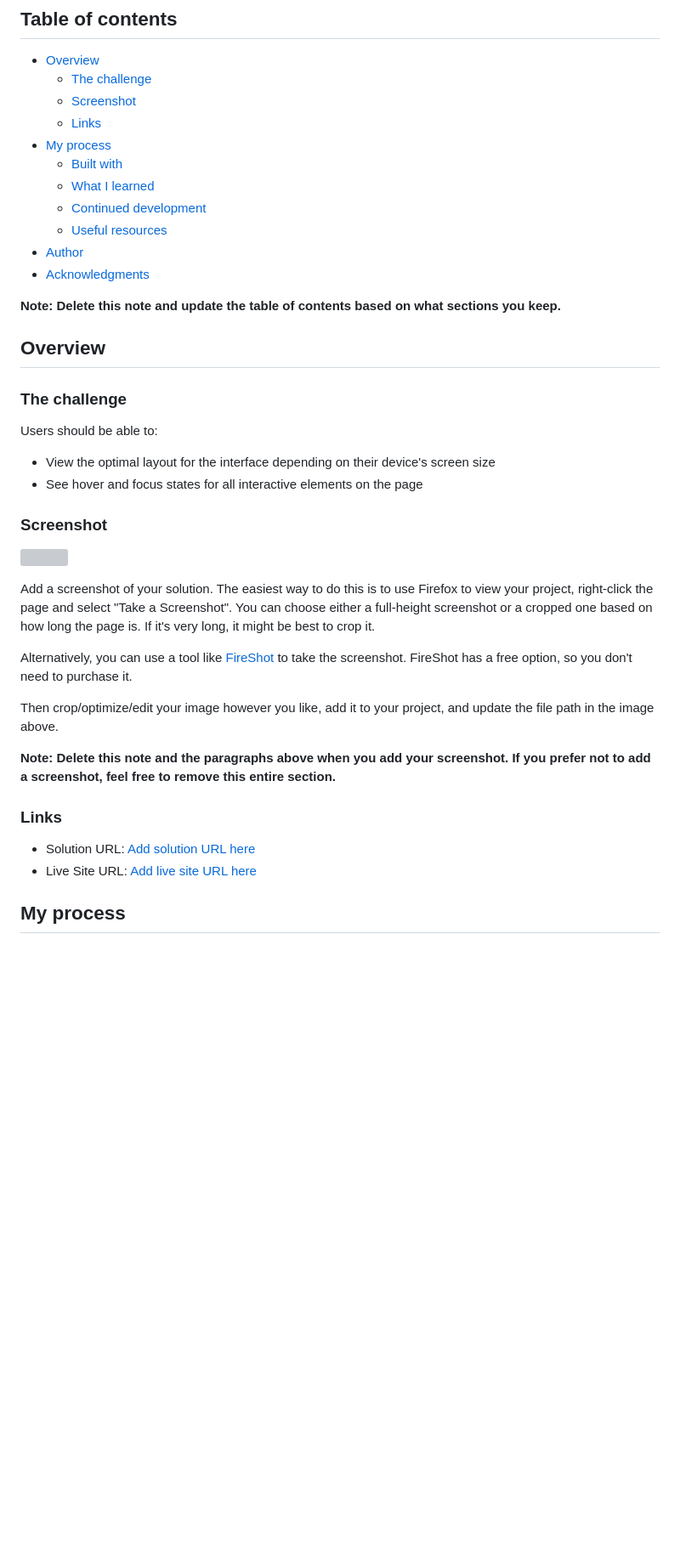
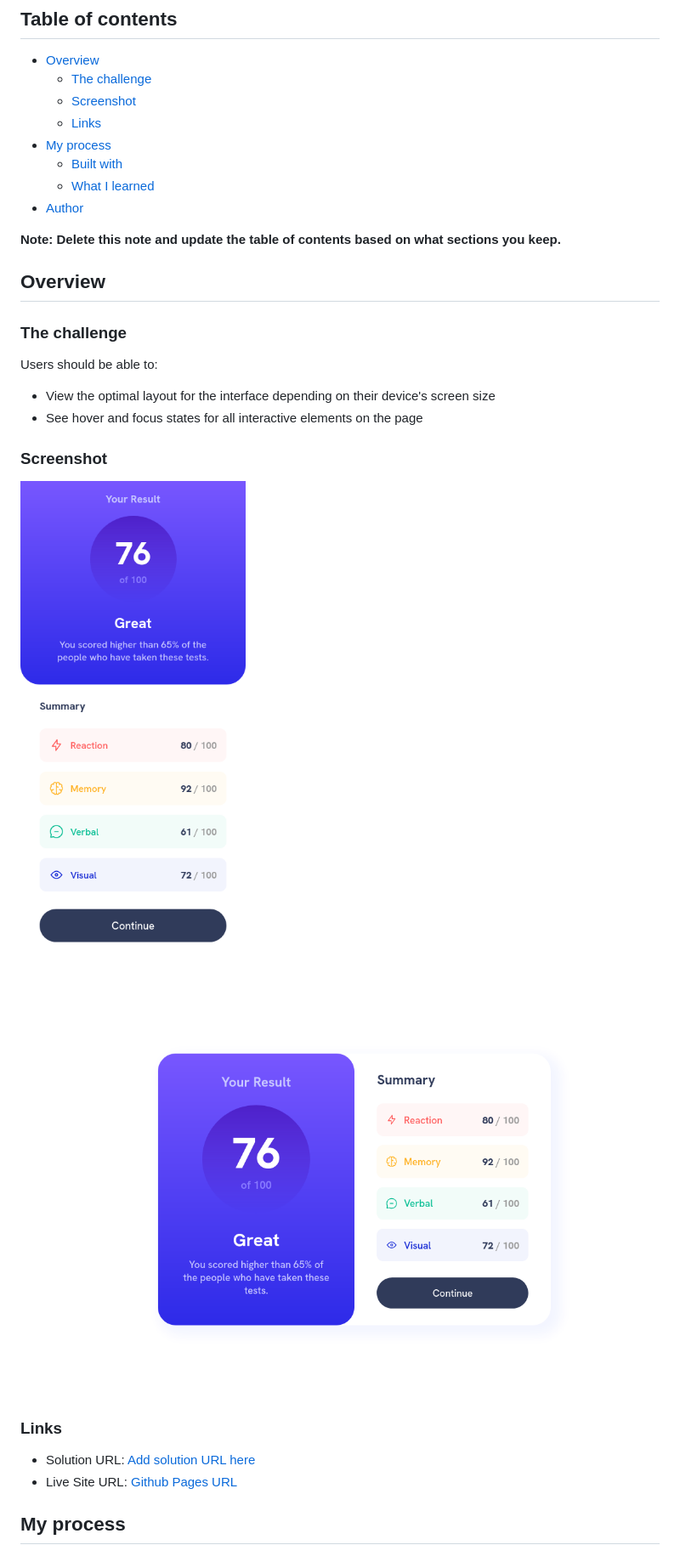
Before and after one commit to LoganF50/results-summary, a Markdown page: README.md, the part around the change printed below. Shown: that part at 85% size. Drawn GitHub-style; pictures changed too: assets/images/screenshot-desktop.png (added), assets/images/screenshot-mobile.png (added); blank space fills up the shorter version; grey boxes are pictures that could not be loaded.

Commit message:
add screenshots to update readme

```diff
--- a/README.md
+++ b/README.md
@@ -11,10 +11,7 @@ This is a solution to the [Results summary component challenge on Frontend Mento
 - [My process](#my-process)
   - [Built with](#built-with)
   - [What I learned](#what-i-learned)
-  - [Continued development](#continued-development)
-  - [Useful resources](#useful-resources)
 - [Author](#author)
-- [Acknowledgments](#acknowledgments)
 
 **Note: Delete this note and update the table of contents based on what sections you keep.**
 
@@ -29,20 +26,13 @@ Users should be able to:
 
 ### Screenshot
 
-![](./screenshot.jpg)
-
-Add a screenshot of your solution. The easiest way to do this is to use Firefox to view your project, right-click the page and select "Take a Screenshot". You can choose either a full-height screenshot or a cropped one based on how long the page is. If it's very long, it might be best to crop it.
-
-Alternatively, you can use a tool like [FireShot](https://getfireshot.com/) to take the screenshot. FireShot has a free option, so you don't need to purchase it.
-
-Then crop/optimize/edit your image however you like, add it to your project, and update the file path in the image above.
-
-**Note: Delete this note and the paragraphs above when you add your screenshot. If you prefer not to add a screenshot, feel free to remove this entire section.**
+![](./assets/images/screenshot-mobile.png)
+![](./assets/images/screenshot-desktop.png)
 
 ### Links
 
 - Solution URL: [Add solution URL here](https://your-solution-url.com)
-- Live Site URL: [Add live site URL here](https://your-live-site-url.com)
+- Live Site URL: [Github Pages URL](https://loganf50.github.io/results-summary/)
 
 ## My process
 
```
Also changed, not shown: other parts of README.md (+11 -45 lines).
